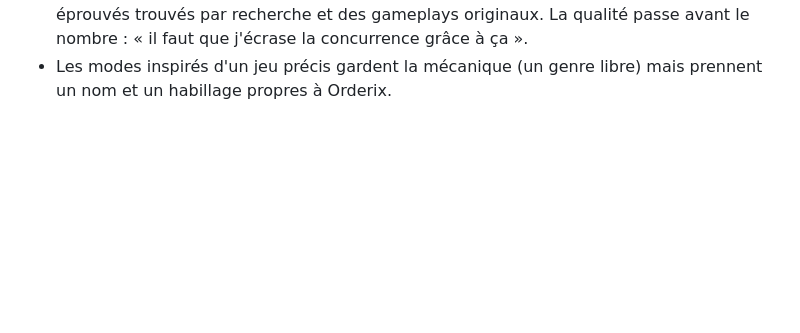
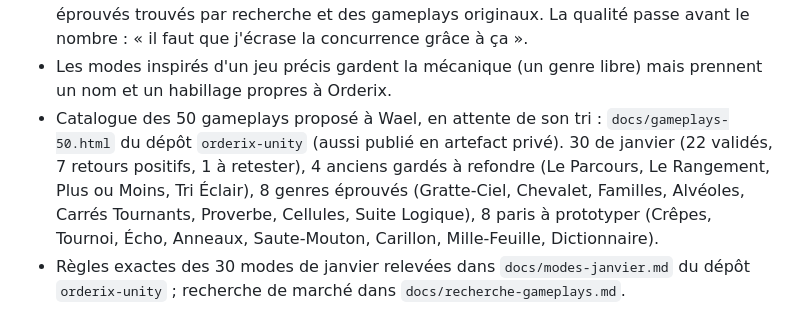
Before and after one commit to Wael3rd/orderix, a Markdown page: docs/journal.md, the part around the change. GitHub-like rendering; blank space fills up the shorter version.

Commit message:
journal : catalogue des 50 gameplays propose
Co-Authored-By: Claude Fable 5.2 <noreply@anthropic.com>
Claude-Session: https://claude.ai/code/session_01XYityo1CnYHCsaHQEmHTey

```diff
--- a/docs/journal.md
+++ b/docs/journal.md
@@ -254,3 +254,5 @@ Wael veut une app de niveau pro autour du jeu. Étude de deux apps de référenc
 - Installation sur le téléphone de Wael par USB (`adb install -r`) : l'installateur du téléphone refuse l'APK téléchargé (« problème lors de l'analyse du package »), cause inconnue, APK sain.
 - **Cible : 50 gameplays** (demande de Wael, 11/11), en comptant les existants. Critère : des mécaniques « evergreen » liées de près ou de loin au classement. Les anciens modes sont gardés seulement s'ils répondent à ce critère. S'y ajoutent des genres éprouvés trouvés par recherche et des gameplays originaux. La qualité passe avant le nombre : « il faut que j'écrase la concurrence grâce à ça ».
 - Les modes inspirés d'un jeu précis gardent la mécanique (un genre libre) mais prennent un nom et un habillage propres à Orderix.
+- Catalogue des 50 gameplays proposé à Wael, en attente de son tri : `docs/gameplays-50.html` du dépôt `orderix-unity` (aussi publié en artefact privé). 30 de janvier (22 validés, 7 retours positifs, 1 à retester), 4 anciens gardés à refondre (Le Parcours, Le Rangement, Plus ou Moins, Tri Éclair), 8 genres éprouvés (Gratte-Ciel, Chevalet, Familles, Alvéoles, Carrés Tournants, Proverbe, Cellules, Suite Logique), 8 paris à prototyper (Crêpes, Tournoi, Écho, Anneaux, Saute-Mouton, Carillon, Mille-Feuille, Dictionnaire).
+- Règles exactes des 30 modes de janvier relevées dans `docs/modes-janvier.md` du dépôt `orderix-unity` ; recherche de marché dans `docs/recherche-gameplays.md`.
```
